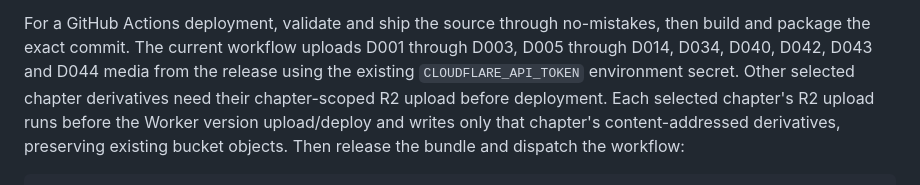
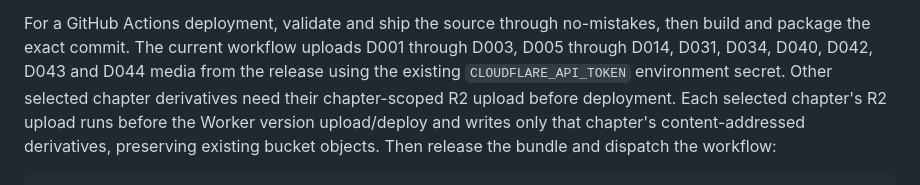
Before and after one commit to gehariharan/narayaneeyam, a Markdown page: review-site/README.md, the part around the change. Drawn GitHub-style.

Commit message:
no-mistakes(document): Add D031 to review-site deploy upload chapter list

```diff
--- a/review-site/README.md
+++ b/review-site/README.md
@@ -40,7 +40,7 @@ Worker and is not part of this deployment path.
 
 For a GitHub Actions deployment, validate and ship the source through no-mistakes,
 then build and package the exact commit. The current workflow uploads D001 through D003,
-D005 through D014, D034, D040, D042, D043 and D044 media from the release using the existing
+D005 through D014, D031, D034, D040, D042, D043 and D044 media from the release using the existing
 `CLOUDFLARE_API_TOKEN` environment secret. Other selected chapter derivatives
 need their chapter-scoped R2 upload before deployment. Each selected chapter's
 R2 upload runs before the Worker version upload/deploy and writes only that
```
